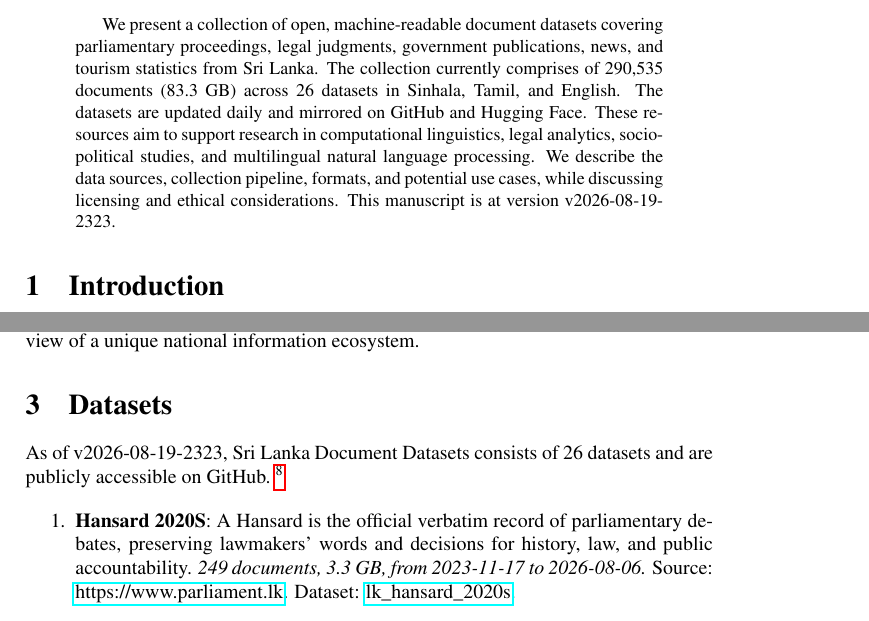
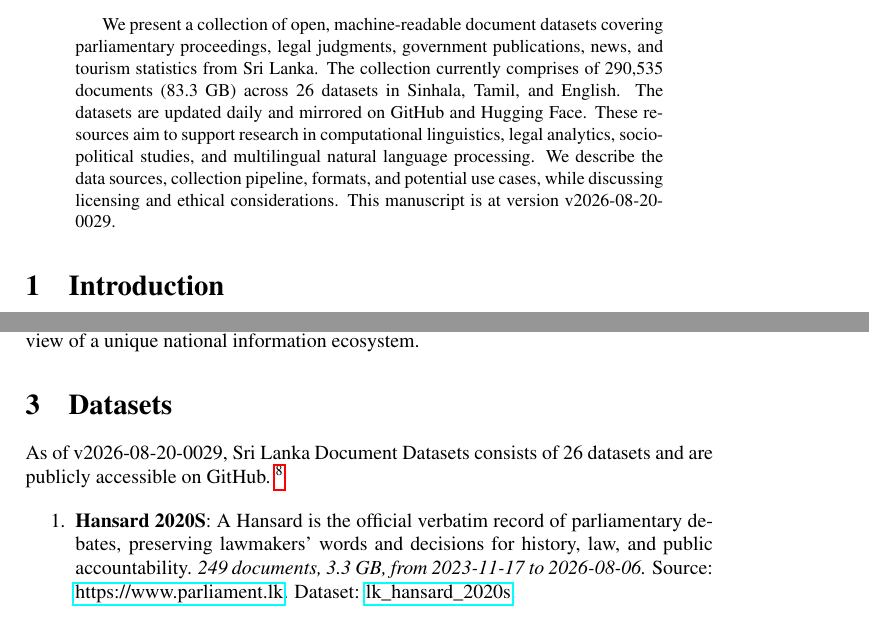
Before and after one commit to nuuuwan/lk_datasets, a LaTeX paper (latex/lk_datasets.tex): two parts of pages 1 and 2 of 7, joined at a grey line, cut so that both start at the same text. Compiled offline with pdfLaTeX; a LaTeX package or settings file that is missing is left out.

Commit message:
🤖 [build.yml] 2026-08-19-1859

```diff
--- a/latex/lk_datasets.tex
+++ b/latex/lk_datasets.tex
@@ -16,7 +16,7 @@
 \normalsize%
 \maketitle%
 \begin{abstract}%
-We present a collection of open, machine-readable document datasets covering parliamentary proceedings, legal judgments, government publications, news, and tourism statistics from Sri Lanka. The collection currently comprises of  290,535  documents (83.3 GB) across 26  datasets in Sinhala, Tamil, and English. The datasets are updated daily and mirrored on GitHub and Hugging Face. These resources aim to support research in computational linguistics, legal analytics, socio-political studies, and multilingual natural language processing. We describe the data sources, collection pipeline, formats, and potential use cases, while discussing licensing and ethical considerations. This manuscript is at version v2026-08-19-2323.%
+We present a collection of open, machine-readable document datasets covering parliamentary proceedings, legal judgments, government publications, news, and tourism statistics from Sri Lanka. The collection currently comprises of  290,535  documents (83.3 GB) across 26  datasets in Sinhala, Tamil, and English. The datasets are updated daily and mirrored on GitHub and Hugging Face. These resources aim to support research in computational linguistics, legal analytics, socio-political studies, and multilingual natural language processing. We describe the data sources, collection pipeline, formats, and potential use cases, while discussing licensing and ethical considerations. This manuscript is at version v2026-08-20-0029.%
 
 %
 \end{abstract}%
@@ -86,7 +86,7 @@ The Sri Lanka Document Datasets aim to fill this gap by aggregating diverse sour
 %
 \section{Datasets}%
 \label{sec:Datasets}%
-As of v2026-08-19-2323, Sri Lanka Document Datasets
+As of v2026-08-20-0029, Sri Lanka Document Datasets
   consists of 26 datasets
  and are publicly accessible on GitHub.%
 ~%
```
Also changed, not shown: README.md, latex/lk_datasets.pdf.
